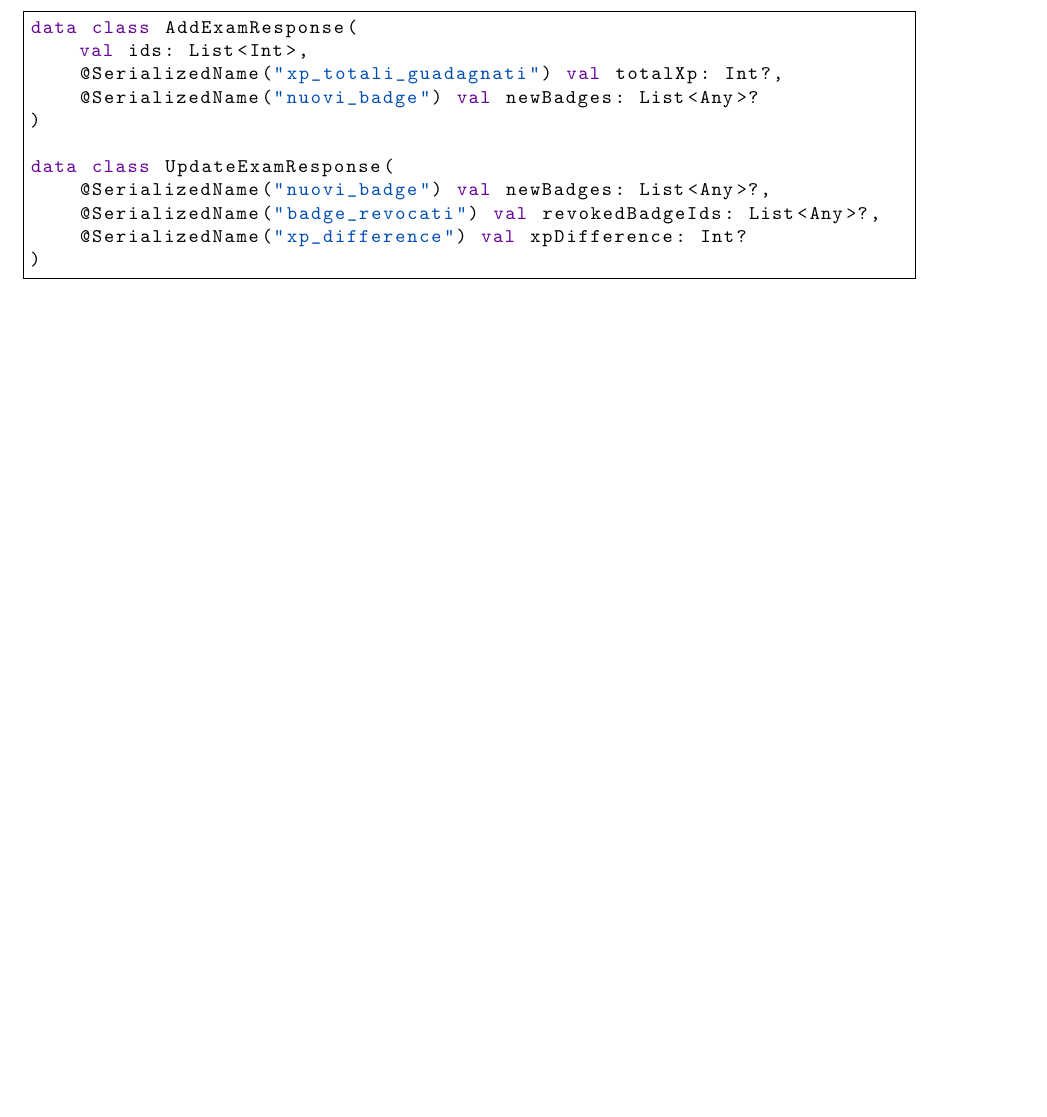
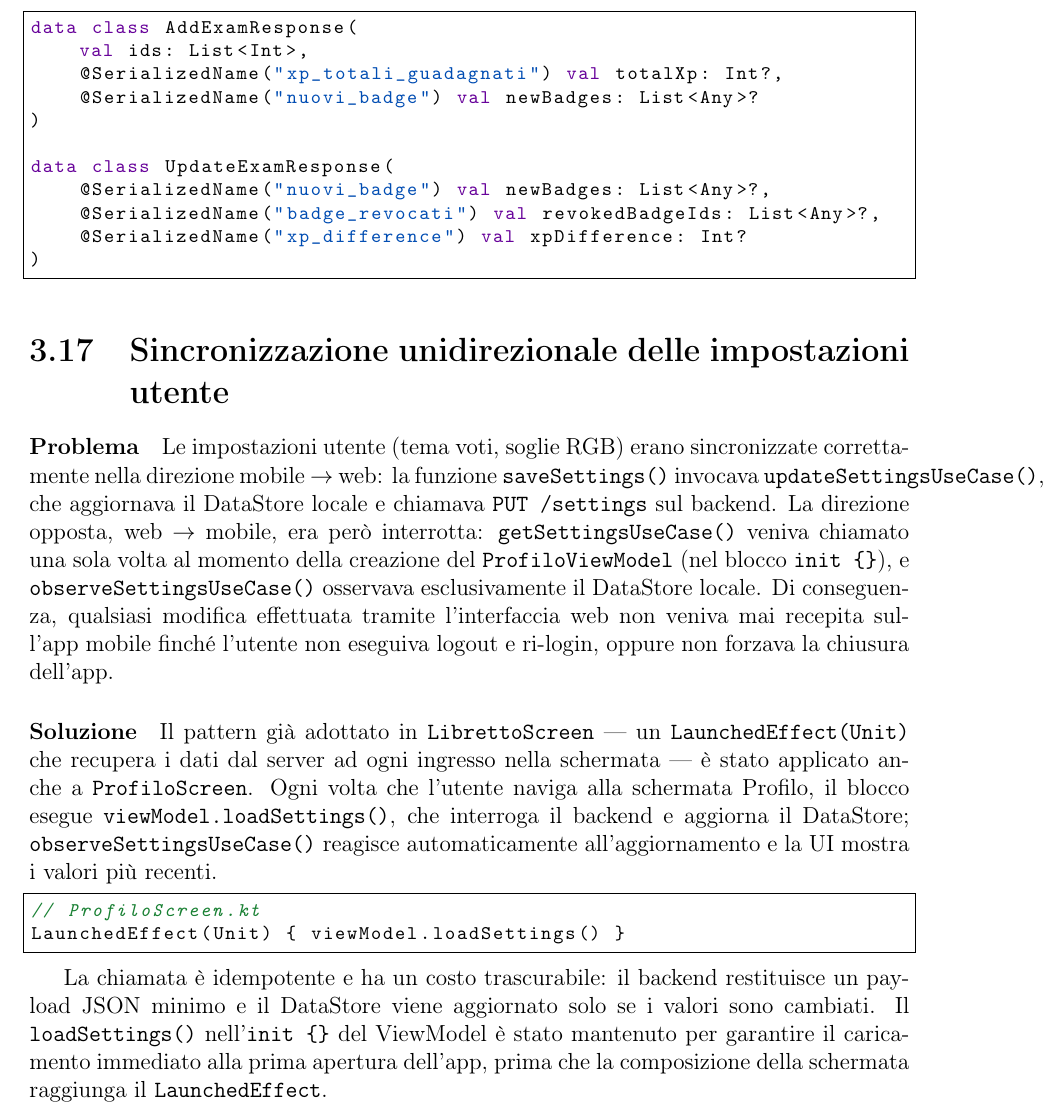
Before and after one commit to diegoandruccioli/studenthub-android, a LaTeX document (docs/relazione/relazione.tex): part of page 25 of 28, cut so that both start at the same text, the shorter picture padded with empty space. Compiled offline with pdfLaTeX.

Commit message:
fix(profilo): aggiunge LaunchedEffect per sync settings web->mobile

```diff
--- a/docs/relazione/relazione.tex
+++ b/docs/relazione/relazione.tex
@@ -980,6 +980,41 @@ data class UpdateExamResponse(
 )
 \end{lstlisting}
 
+\section{Sincronizzazione unidirezionale delle impostazioni utente}
+
+\paragraph{Problema}
+Le impostazioni utente (tema voti, soglie RGB) erano sincronizzate correttamente
+nella direzione mobile~$\rightarrow$~web: la funzione \texttt{saveSettings()} invocava
+\texttt{updateSettingsUseCase()}, che aggiornava il DataStore locale e chiamava
+\texttt{PUT /settings} sul backend.
+La direzione opposta, web~$\rightarrow$~mobile, era però interrotta:
+\texttt{getSettingsUseCase()} veniva chiamato una sola volta al momento della
+creazione del \texttt{ProfiloViewModel} (nel blocco \texttt{init~\{\}}), e
+\texttt{observeSettingsUseCase()} osservava esclusivamente il DataStore locale.
+Di conseguenza, qualsiasi modifica effettuata tramite l'interfaccia web non veniva
+mai recepita sull'app mobile finché l'utente non eseguiva logout e ri-login,
+oppure non forzava la chiusura dell'app.
+
+\paragraph{Soluzione}
+Il pattern già adottato in \texttt{LibrettoScreen} — un \texttt{LaunchedEffect(Unit)}
+che recupera i dati dal server ad ogni ingresso nella schermata — è stato applicato
+anche a \texttt{ProfiloScreen}.
+Ogni volta che l'utente naviga alla schermata Profilo, il blocco esegue
+\texttt{viewModel.loadSettings()}, che interroga il backend e aggiorna il DataStore;
+\texttt{observeSettingsUseCase()} reagisce automaticamente all'aggiornamento e la
+UI mostra i valori più recenti.
+
+\begin{lstlisting}
+// ProfiloScreen.kt
+LaunchedEffect(Unit) { viewModel.loadSettings() }
+\end{lstlisting}
+
+La chiamata è idempotente e ha un costo trascurabile: il backend restituisce un
+payload JSON minimo e il DataStore viene aggiornato solo se i valori sono cambiati.
+Il \texttt{loadSettings()} nell'\texttt{init~\{\}} del ViewModel è stato mantenuto
+per garantire il caricamento immediato alla prima apertura dell'app, prima che
+la composizione della schermata raggiunga il \texttt{LaunchedEffect}.
+
 % ── CAPITOLO 4 — PUNTI FORTI E PUNTI DEBOLI ─────────────────
 \chapter{Punti Forti e Punti Deboli}
 
```
Also changed, not shown: 1 other file.
